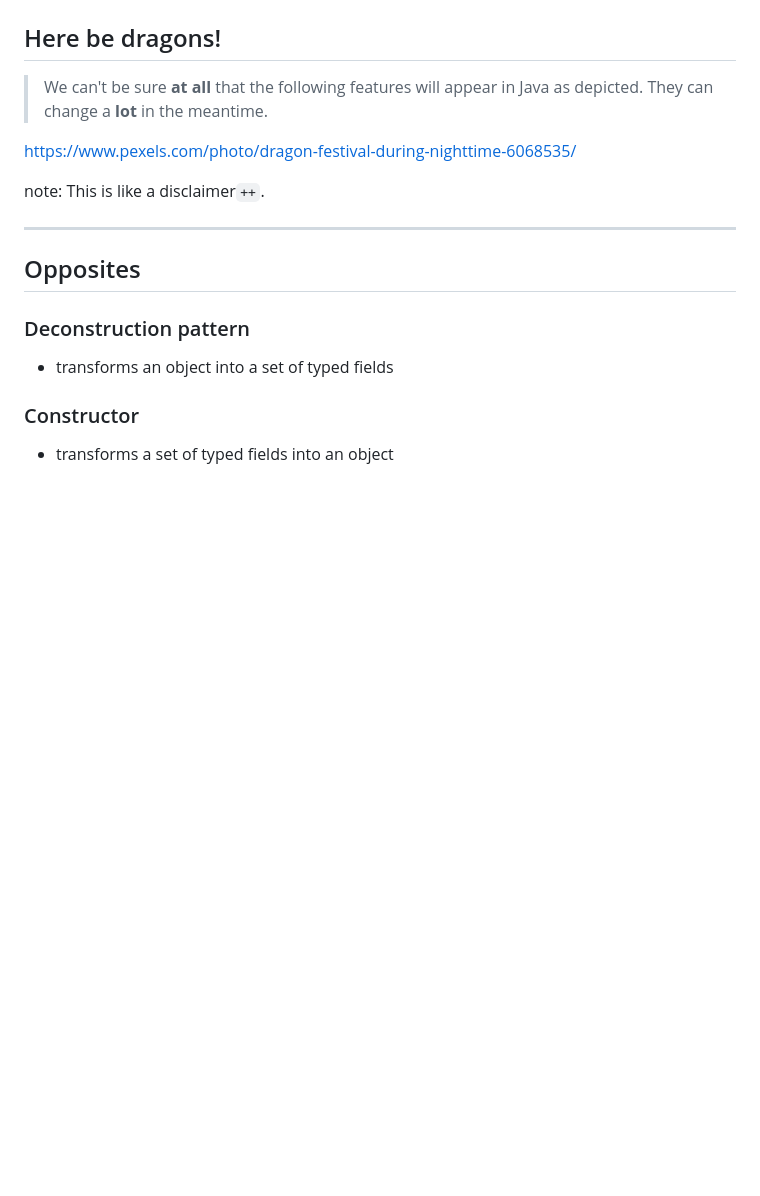
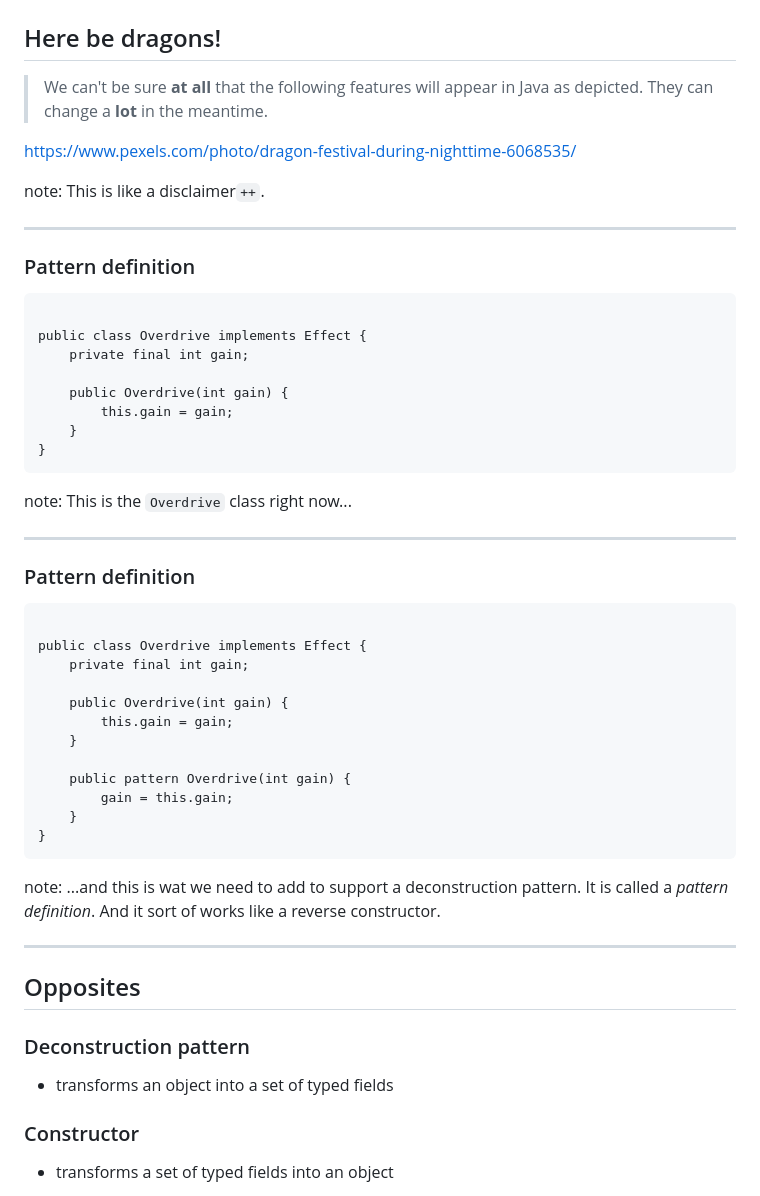
Before and after one commit to hannotify/pattern-matching-small-enhancement-or-major-feature, a Markdown page: sections/5-a-better-serialization.md, the part around the change. Drawn GitHub-style; blank space fills up the shorter version.

Commit message:
Move pattern definition

```diff
--- a/sections/5-a-better-serialization.md
+++ b/sections/5-a-better-serialization.md
@@ -23,6 +23,50 @@ note:
 
 note:
 This is like a disclaimer`++`.
+
+---
+
+<!-- .slide: data-auto-animate" -->
+
+### Pattern definition
+
+<pre data-id="pattern-definition-animation"><code class="java" data-trim data-line-numbers>
+public class Overdrive implements Effect {
+    private final int gain;
+
+    public Overdrive(int gain) {
+        this.gain = gain;
+    }
+}
+</code></pre>
+
+note:
+This is the `Overdrive` class right now...
+
+---
+
+<!-- .slide: data-auto-animate" -->
+
+### Pattern definition
+
+<pre data-id="pattern-definition-animation"><code class="java" data-trim data-line-numbers="8-10">
+public class Overdrive implements Effect {
+    private final int gain;
+
+    public Overdrive(int gain) {
+        this.gain = gain;
+    }
+
+    public pattern Overdrive(int gain) {
+        gain = this.gain;
+    }
+}
+</code></pre>
+
+note:
+...and this is wat we need to add to support a deconstruction pattern.
+It is called a _pattern definition_.
+And it sort of works like a reverse constructor.
 
 ---
 
```
Also changed, not shown: 1 other file.
